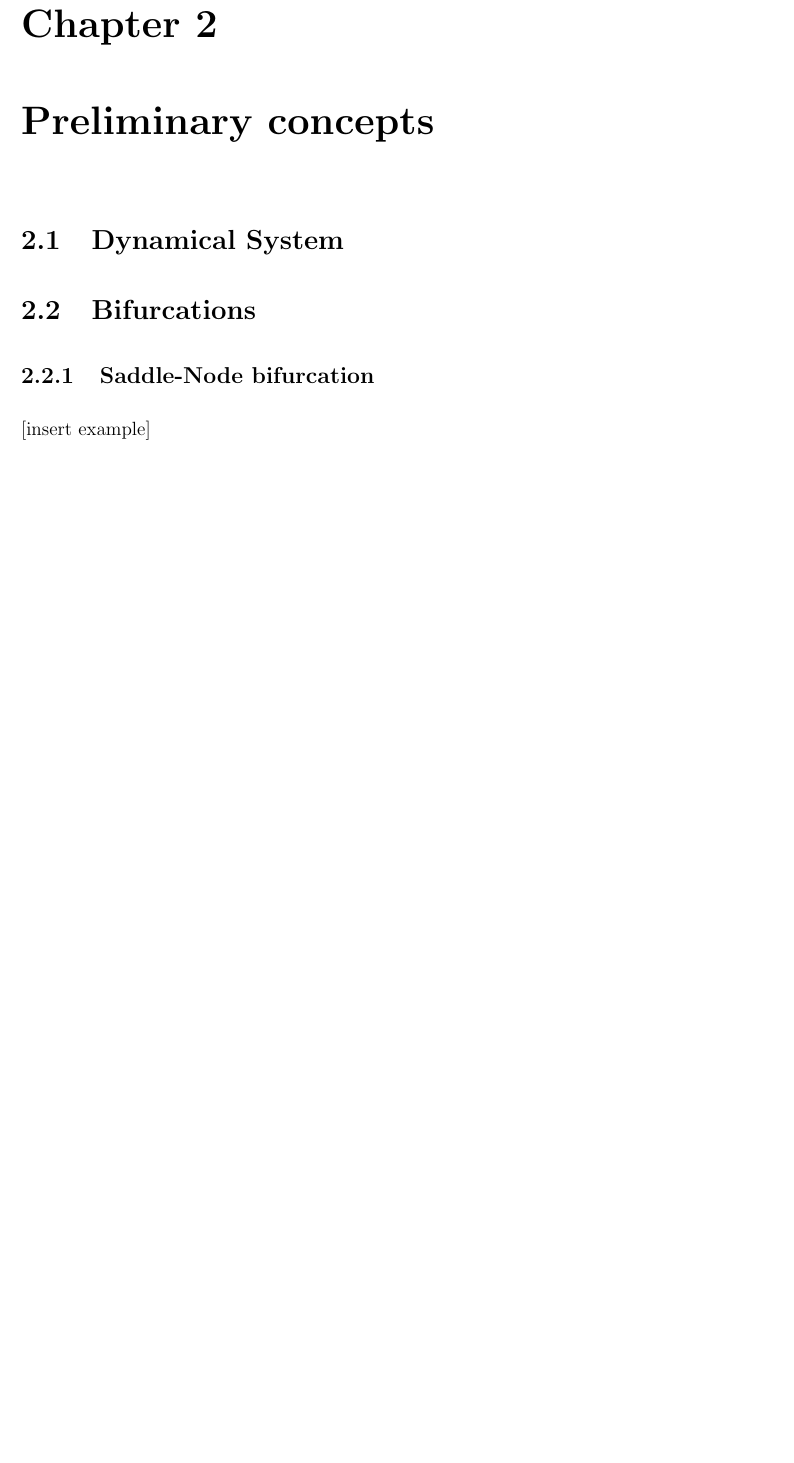
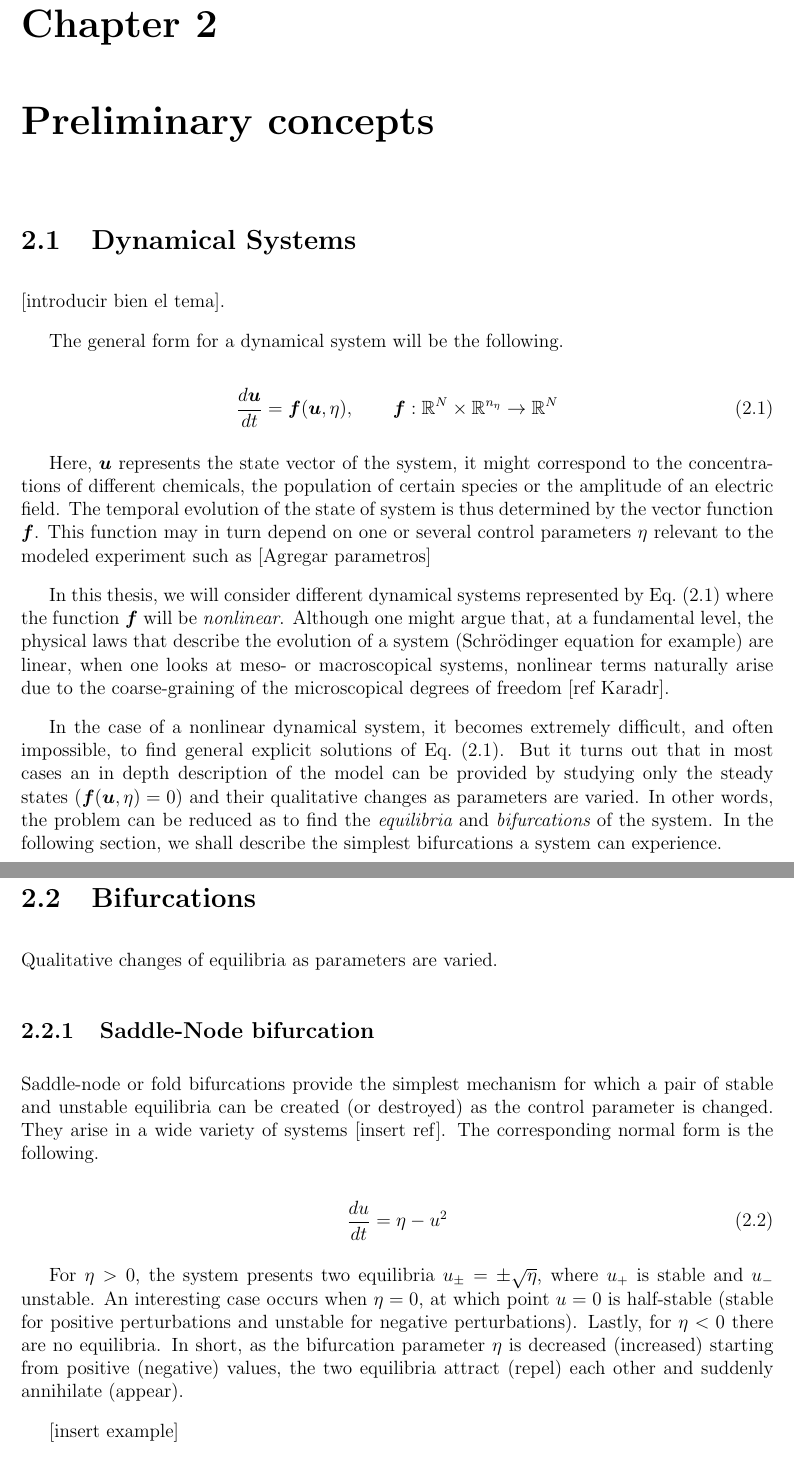
Before and after one commit to MBataille/tesis, a LaTeX thesis (main.tex, which reads chapters/framework.tex): part of page 11 of 31 before the commit and two parts of pages 11 and 12 of 33 after it, the two joined at a grey line, cut so that both start at the same text, the shorter picture padded with empty space. Compiled offline with pdfLaTeX.

Commit message:
Added SN + intro bifurcations

```diff
--- a/chapters/framework.tex
+++ b/chapters/framework.tex
@@ -1,10 +1,54 @@
 \chapter{Preliminary concepts}
 
-\section{Dynamical System}
+\section{Dynamical Systems}
+
+[introducir bien el tema].
+
+The general form for a dynamical system will be the following.
+
+\begin{equation}
+    \dfrac{d\bm{u}}{dt} = \bm{f}(\bm{u}, \eta), \qquad \bm{f} : \mathbb{R}^N \times \mathbb{R}^{n_\eta} \to \mathbb{R}^N
+    \label{eq:def_ds}
+\end{equation}
+
+Here, $\bm{u}$ represents the state vector of the system, it might correspond to the
+concentrations of different chemicals, the population of certain species or the amplitude
+of an electric field. The temporal evolution of the state of system is thus determined by
+the vector function $\bm{f}$. This function may in turn depend on one or several control
+parameters $\eta$ relevant to the modeled experiment such as
+[Agregar parametros]
+
+In this thesis, we will consider different dynamical systems represented by Eq.~(\ref{eq:def_ds}) where the function
+$\bm{f}$ will be {\em nonlinear}. Although one might argue that, at a fundamental level, the physical laws
+that describe the evolution of a system (Schrödinger equation for example) are linear, when one looks at meso- or macroscopical
+systems, nonlinear terms naturally arise due to the coarse-graining of the microscopical degrees of freedom [ref Karadr].
+
+
+In the case of a nonlinear dynamical system, it becomes extremely difficult, and often impossible, to find
+general explicit solutions of Eq.~(\ref{eq:def_ds}). But it turns out that in most cases an in depth
+description of the model can be provided by studying only the steady states ($\bm{f}(\bm{u}, \eta) = 0$) and their qualitative changes as parameters
+are varied. In other words, the problem can be reduced as to find the {\em equilibria} and {\em bifurcations} of the system.
+In the following section, we shall describe the simplest bifurcations a system can experience.
 
 \section{Bifurcations}
 
+Qualitative changes of equilibria as parameters are varied.
+
 \subsection{Saddle-Node bifurcation}
+
+Saddle-node or fold bifurcations provide the simplest mechanism for which a pair of stable and
+unstable equilibria can be created (or destroyed) as the control parameter is changed. They arise
+in a wide variety of systems [insert ref]. The corresponding normal form is the following.
+
+\begin{equation}
+    \dfrac{du}{dt} = \eta - u^2
+\end{equation}
+
+For $\eta > 0$, the system presents two equilibria $u_{\pm} = \pm\sqrt{\eta}$, where $u_+$ is
+stable and $u_-$ unstable. An interesting case occurs when $\eta = 0$, at which point $u = 0$ is
+half-stable (stable for positive perturbations and unstable for negative perturbations). Lastly,
+for $\eta < 0$ there are no equilibria. In short, as the bifurcation parameter $\eta$ is decreased (increased)
+starting from positive (negative) values, the two equilibria attract (repel) each other and suddenly annihilate (appear).
 
 [insert example]
 
```
Also changed, not shown: scripts/figures/bifs_sn.svg (added), chapters/framework.tex (7 more changed lines), 1 other file.
